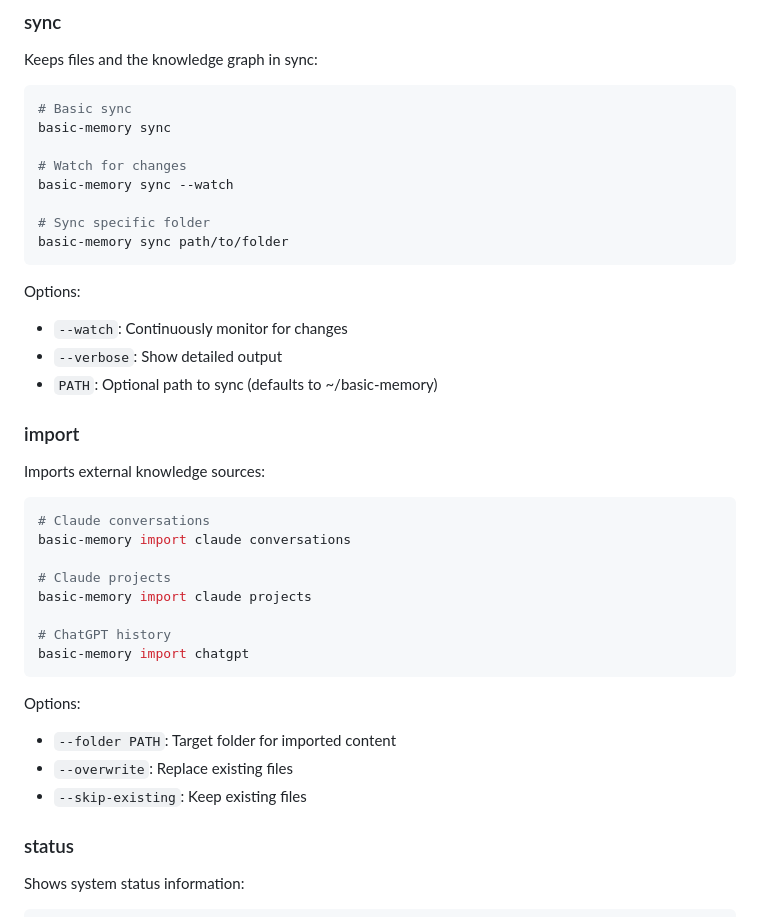
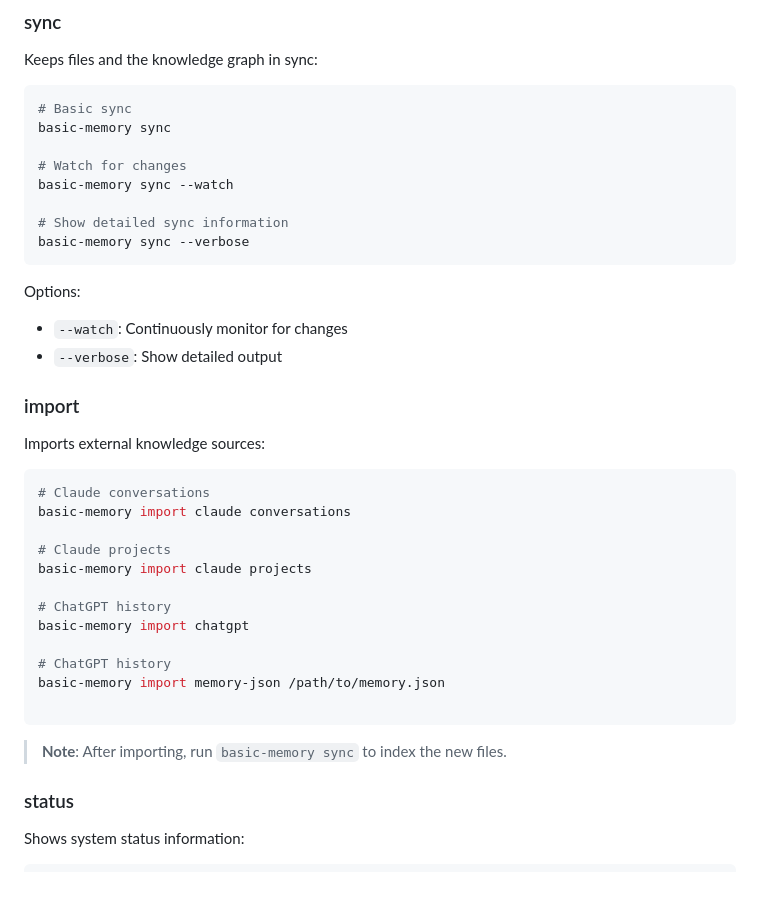
Before and after one commit to pchaganti/gx-basic-memory, a Markdown page: docs/CLI Reference.md, the part around the change. Rendered like a GitHub page; blank space fills up the shorter version.

````diff
--- a/docs/CLI Reference.md
+++ b/docs/CLI Reference.md
@@ -21,14 +21,13 @@ basic-memory sync
 # Watch for changes
 basic-memory sync --watch
 
-# Sync specific folder
-basic-memory sync path/to/folder
+# Show detailed sync information
+basic-memory sync --verbose
 ```
 
 Options:
 - `--watch`: Continuously monitor for changes
 - `--verbose`: Show detailed output
-- `PATH`: Optional path to sync (defaults to ~/basic-memory)
 
 ### import
 
@@ -43,13 +42,13 @@ basic-memory import claude projects
 
 # ChatGPT history
 basic-memory import chatgpt
+
+# ChatGPT history
+basic-memory import memory-json /path/to/memory.json
+
 ```
 
-Options:
-- `--folder PATH`: Target folder for imported content
-- `--overwrite`: Replace existing files
-- `--skip-existing`: Keep existing files
-
+> **Note**: After importing, run `basic-memory sync` to index the new files.
 ### status
 
 Shows system status information:
````
Also changed, not shown: README.md (+2 -0 lines), llms-install.md (added, +128 -0 lines).
